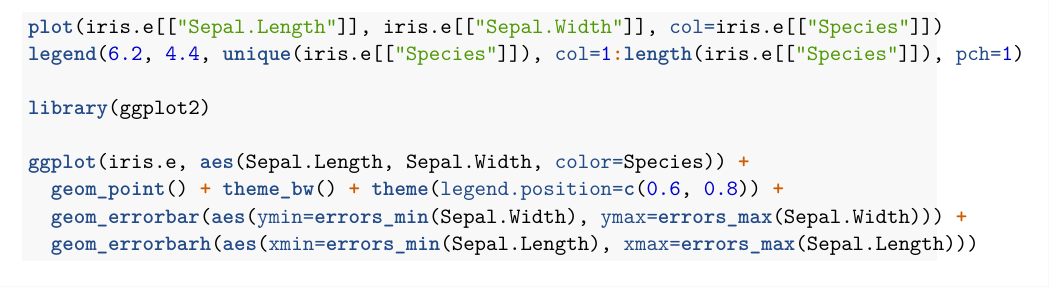
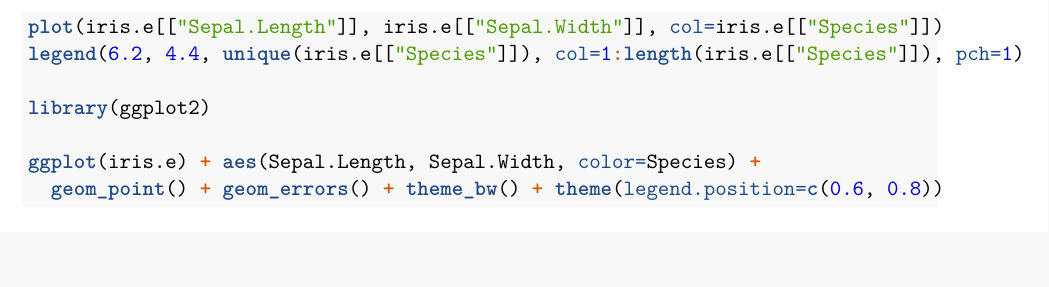
Before and after one commit to r-quantities/errors, an R Markdown document (vignettes/rjournal.Rmd): part of page 7 of 10, cut so that both start at the same text, the shorter picture padded with empty space. Rendered offline with R 4.5, knitr and Pandoc, then LaTeX, with nearby package versions; code that draws random numbers runs with fixed seeds of ours; some code elsewhere in the file could not run offline.

Commit message:
update vignette

````diff
--- a/vignettes/rjournal.Rmd
+++ b/vignettes/rjournal.Rmd
@@ -189,10 +189,8 @@
 
 library(ggplot2)
 
-ggplot(iris.e, aes(Sepal.Length, Sepal.Width, color=Species)) +
-  geom_point() + theme_bw() + theme(legend.position=c(0.6, 0.8)) +
-  geom_errorbar(aes(ymin=errors_min(Sepal.Width), ymax=errors_max(Sepal.Width))) +
-  geom_errorbarh(aes(xmin=errors_min(Sepal.Length), xmax=errors_max(Sepal.Length)))
+ggplot(iris.e) + aes(Sepal.Length, Sepal.Width, color=Species) +
+  geom_point() + geom_errors() + theme_bw() + theme(legend.position=c(0.6, 0.8))
 ```
 
 ```{r plot, echo=FALSE, out.width='100%', fig.cap='Base plot with error bars (left) and \\pkg{ggplot2}\'s version (right).\\label{plot}'}
````
